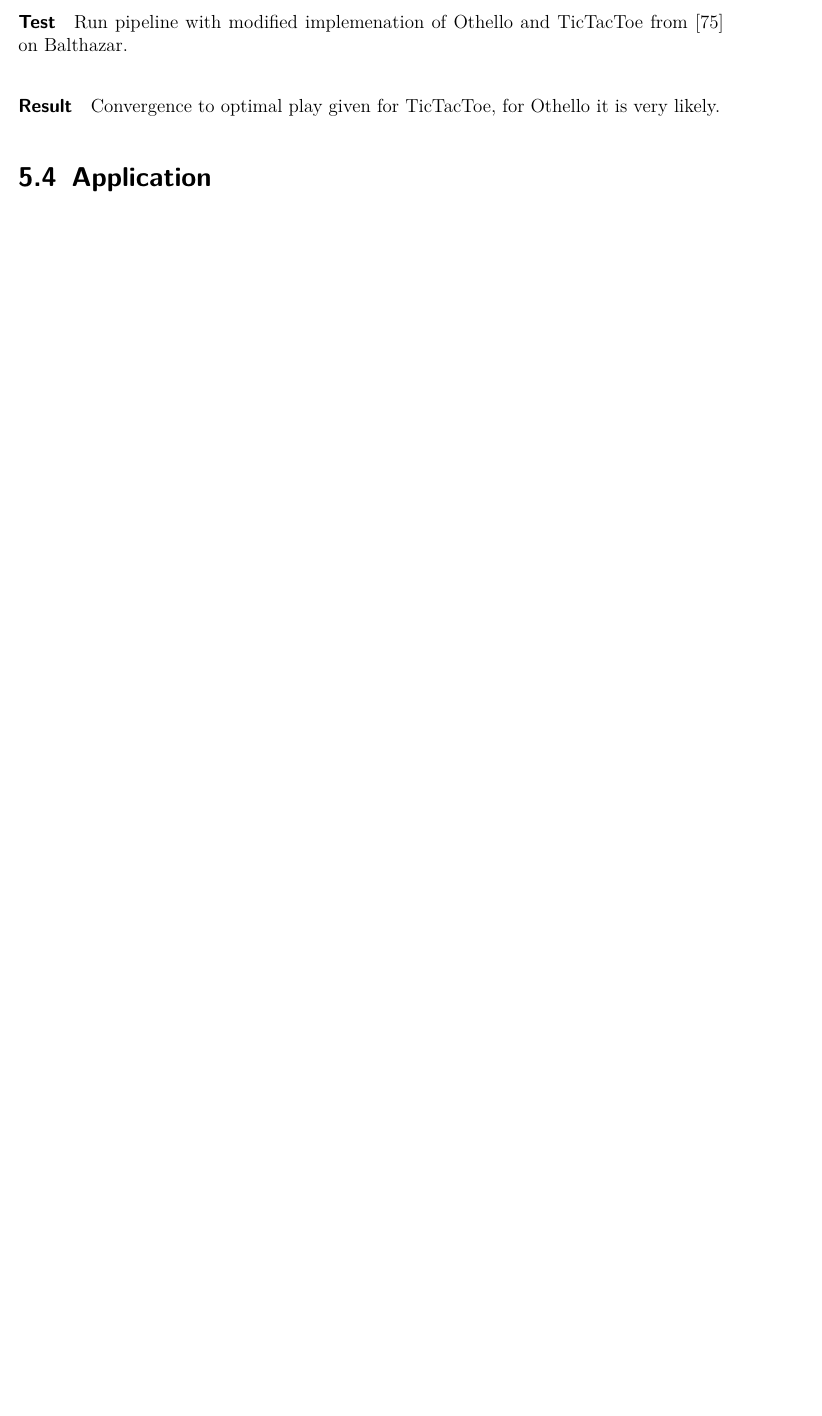
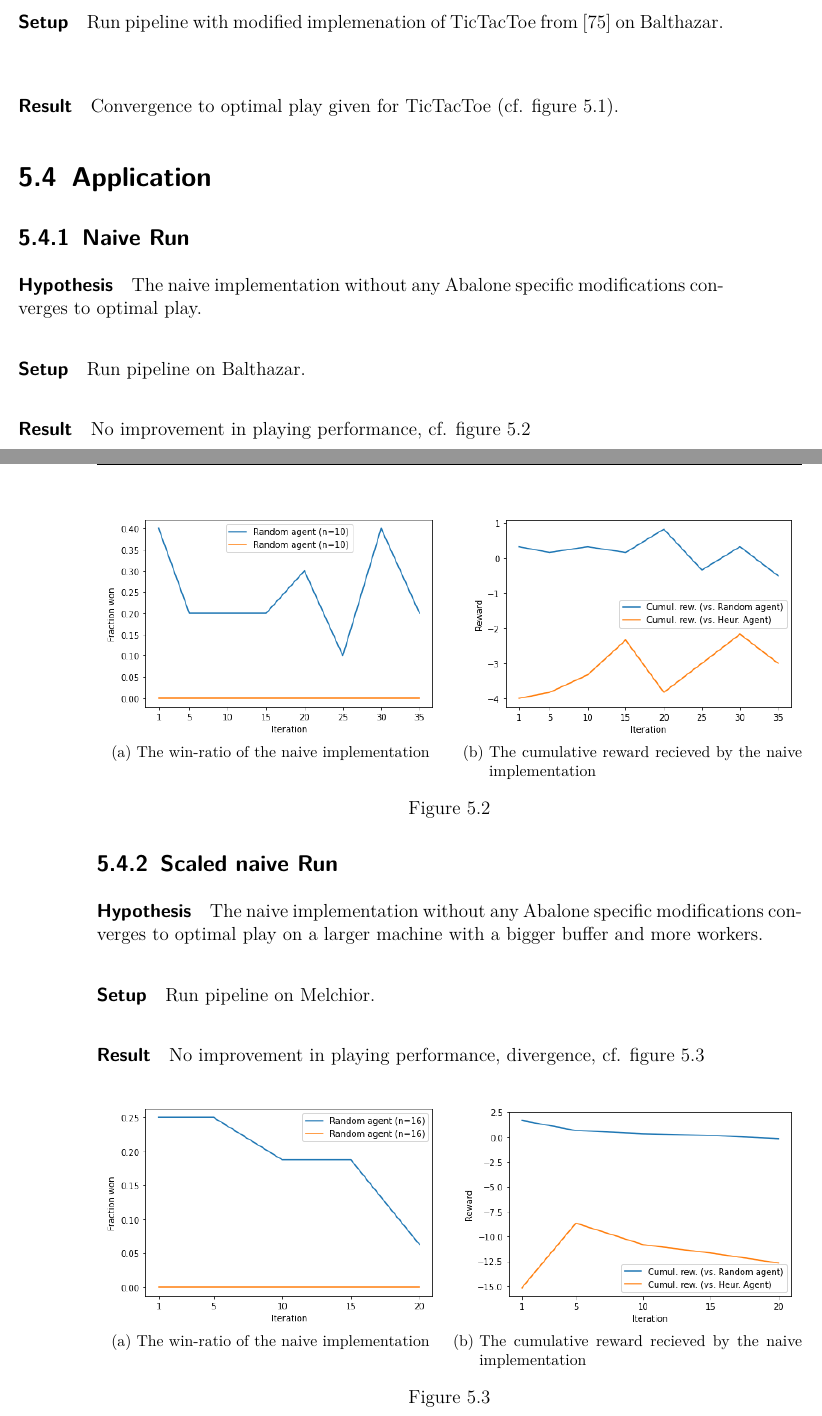
Before and after one commit to campfireman/bachelor-thesis, a LaTeX thesis (doc/thesis/main.tex, which reads doc/thesis/chapters/experiments-and-results.tex): part of page 65 of 73 before the commit and two parts of pages 65 and 66 of 76 after it, the two joined at a grey line, cut so that both start at the same text, the shorter picture padded with empty space. Compiled offline with pdfLaTeX.

Commit message:
Add experiments

```diff
--- a/doc/thesis/chapters/experiments-and-results.tex
+++ b/doc/thesis/chapters/experiments-and-results.tex
@@ -51,6 +51,5 @@ The behavior of the system is controlled by a multitude of parameters. The most
 \end{table}
 
 \section{Validation}
-\paragraph{Hypothesis} The modified framework still converges to optimal play for Othello and TicTacToe.
-\paragraph{Test} Run pipeline with modified implemenation of Othello and TicTacToe from \cite{thakoor_suragnairalpha-zero-general_nodate} on Balthazar.
-\paragraph{Result} Convergence to optimal play given for TicTacToe, for Othello it is very likely.
+\paragraph{Hypothesis} The modified framework still converges to optimal play for TicTacToe.
+\paragraph{Setup} Run pipeline with modified implemenation of TicTacToe from \cite{thakoor_suragnairalpha-zero-general_nodate} on Balthazar.
@@ -58 +73,36 @@ The behavior of the system is controlled by a multitude of parameters. The most
+    \label{tictactoe_performance}
+\end{figure}
 \section{Application}
+\subsection{Naive Run}
+\paragraph{Hypothesis} The naive implementation without any Abalone specific modifications converges to optimal play.
+\paragraph{Setup} Run pipeline on Balthazar.
+\paragraph{Result} No improvement in playing performance, cf. figure \ref{performance_local_naive}
+\begin{figure}[!h]
+    \centering
+    \subfloat[The win-ratio of the naive implementation]{
+        \includegraphics[height=5cm, keepaspectratio]{performance_local_win_ratio.png}
+    }
+    \hfill
+    \subfloat[The cumulative reward recieved by the naive implementation]{
+        \includegraphics[height=5cm, keepaspectratio]{performance_local_reward.png}
+    }
+    \caption{}
+    \label{performance_local_naive}
+\end{figure}
+
+\subsection{Scaled naive Run}
+\paragraph{Hypothesis} The naive implementation without any Abalone specific modifications converges to optimal play on a larger machine with a bigger buffer and more workers.
+\paragraph{Setup} Run pipeline on Melchior.
+\paragraph{Result} No improvement in playing performance, divergence, cf. figure \ref{performance_remote_naive}
+\begin{figure}[!h]
+    \centering
+    \subfloat[The win-ratio of the naive implementation]{
+        \includegraphics[height=5cm, keepaspectratio]{performance_remote_naive_win_ratio.png}
+    }
+    \hfill
+    \subfloat[The cumulative reward recieved by the naive implementation]{
+        \includegraphics[height=5cm, keepaspectratio]{performance_remote_naive_reward.png}
+    }
+    \caption{}
+    \label{performance_remote_naive}
+\end{figure}
@@ -58,0 +128 @@ The behavior of the system is controlled by a multitude of parameters. The most
+    \subfloat[The win-ratio of the naive implementation]{
@@ -58,0 +145 @@ The behavior of the system is controlled by a multitude of parameters. The most
+    \subfloat[The win-ratio of the naive implementation]{
```
Also changed, not shown: code/notebooks/exports/training_overview_1639102435.334922.pdf (added), code/notebooks/exports/training_overview_1643243086.040512.pdf (added), code/notebooks/exports/training_overview_1643275233.5268605.pdf (added), doc/figures/distribution_of_z.png (added), doc/figures/performance_local_reward.png (added), doc/figures/performance_local_win_ratio.png (added), doc/figures/performance_remote_diff_z_cumul_reward.png (added), doc/figures/performance_remote_diff_z_win_ratio.png (added), doc/figures/performance_remote_naive_reward.png (added), doc/figures/performance_remote_naive_win_ratio.png (added), doc/figures/validation_tictactoe.png (added), doc/thesis/chapters/experiments-and-results.tex (62 more changed lines), 2 other files.
